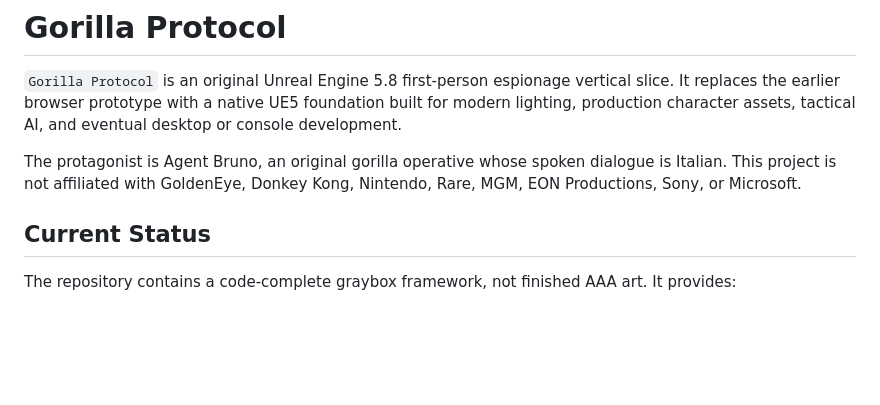
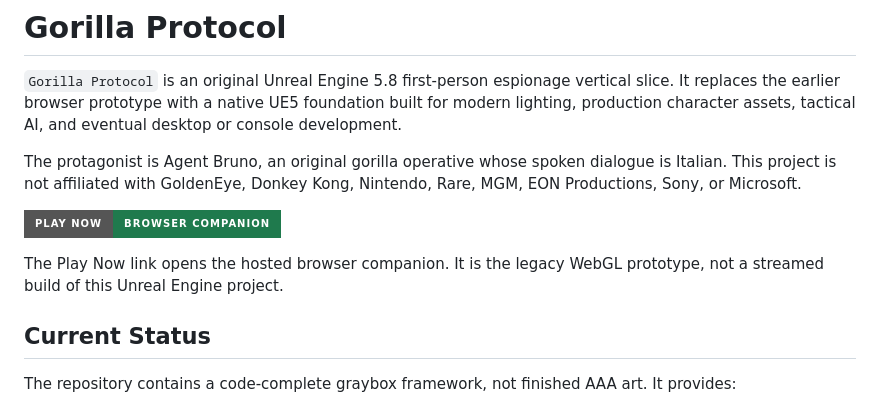
Before and after one commit to jbisaccia-9/gorilla-protocol, a Markdown page: README.md, the part around the change. GitHub-like rendering; badges without logos; blank space fills up the shorter version.

Commit message:
docs: add hosted Play Now link

```diff
--- a/README.md
+++ b/README.md
@@ -8,6 +8,11 @@ and eventual desktop or console development.
 The protagonist is Agent Bruno, an original gorilla operative whose spoken
 dialogue is Italian. This project is not affiliated with GoldenEye, Donkey Kong,
 Nintendo, Rare, MGM, EON Productions, Sony, or Microsoft.
+
+[![Play Now](https://img.shields.io/badge/PLAY_NOW-Browser_Companion-1f7a4d?style=for-the-badge&logo=googlechrome&logoColor=white)](https://jbisaccia-9.github.io/gorilla-golden-eye/)
+
+The Play Now link opens the hosted browser companion. It is the legacy WebGL
+prototype, not a streamed build of this Unreal Engine project.
 
 ## Current Status
 
```
